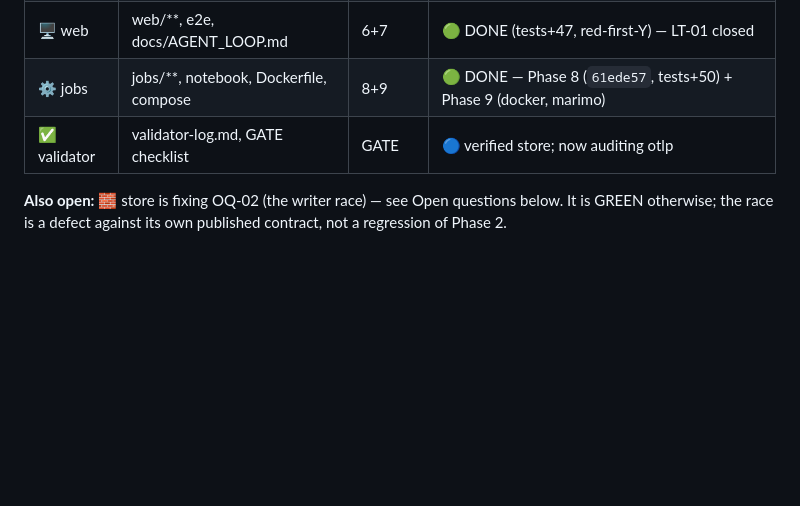
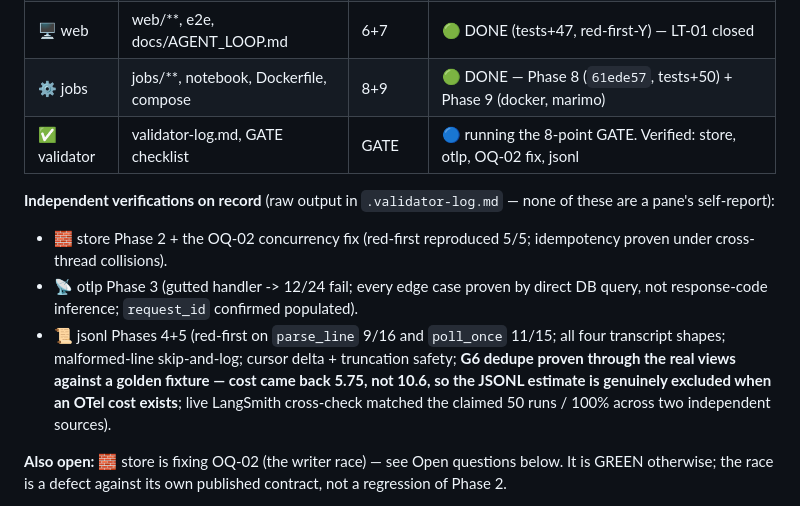
Before and after one commit to bossjones/boss-ai-monitoring, a Markdown page: .team/boss-ai-monitoring-build.board.md, the part around the change. GitHub-like rendering; blank space fills up the shorter version.

Commit message:
docs(board): record validator's independent jsonl verification (G6 dedupe proven by query)
Co-Authored-By: Claude Opus 4.8 (1M context) <noreply@anthropic.com>
Claude-Session: https://claude.ai/code/session_01TAztixAc1qmkMuEH1TbyvT

```diff
--- a/.team/boss-ai-monitoring-build.board.md
+++ b/.team/boss-ai-monitoring-build.board.md
@@ -27,7 +27,19 @@ Committed `b4a47a2`. Gate: `just check` green, pyrefly 0 errors, **173 tests**.
 | 📜 jsonl | ingest/jsonl.py, ingest/langsmith_poll.py | 4+5 | 🟢 DONE (`ad25e17`) — LIVE LangSmith read-back: 50 runs, 100% session match. Confirmed OQ-04 |
 | 🖥 web | web/**, e2e, docs/AGENT_LOOP.md | 6+7 | 🟢 DONE (tests+47, red-first-Y) — LT-01 closed |
 | ⚙️ jobs | jobs/**, notebook, Dockerfile, compose | 8+9 | 🟢 DONE — Phase 8 (`61ede57`, tests+50) + Phase 9 (docker, marimo) |
-| ✅ validator | validator-log.md, GATE checklist | GATE | 🔵 verified store; now auditing otlp |
+| ✅ validator | validator-log.md, GATE checklist | GATE | 🔵 running the 8-point GATE. Verified: store, otlp, OQ-02 fix, jsonl |
+
+**Independent verifications on record** (raw output in `.validator-log.md` — none of these are a
+pane's self-report):
+- 🧱 store Phase 2 + the OQ-02 concurrency fix (red-first reproduced 5/5; idempotency proven under
+  cross-thread collisions).
+- 📡 otlp Phase 3 (gutted handler -> 12/24 fail; every edge case proven by direct DB query, not
+  response-code inference; `request_id` confirmed populated).
+- 📜 jsonl Phases 4+5 (red-first on `parse_line` 9/16 and `poll_once` 11/15; all four transcript
+  shapes; malformed-line skip-and-log; cursor delta + truncation safety; **G6 dedupe proven through
+  the real views against a golden fixture — cost came back 5.75, not 10.6, so the JSONL estimate is
+  genuinely excluded when an OTel cost exists**; live LangSmith cross-check matched the claimed
+  50 runs / 100% across two independent sources).
 
 **Also open:** 🧱 store is fixing OQ-02 (the writer race) — see Open questions below. It is GREEN
 otherwise; the race is a defect against its own published contract, not a regression of Phase 2.
```
